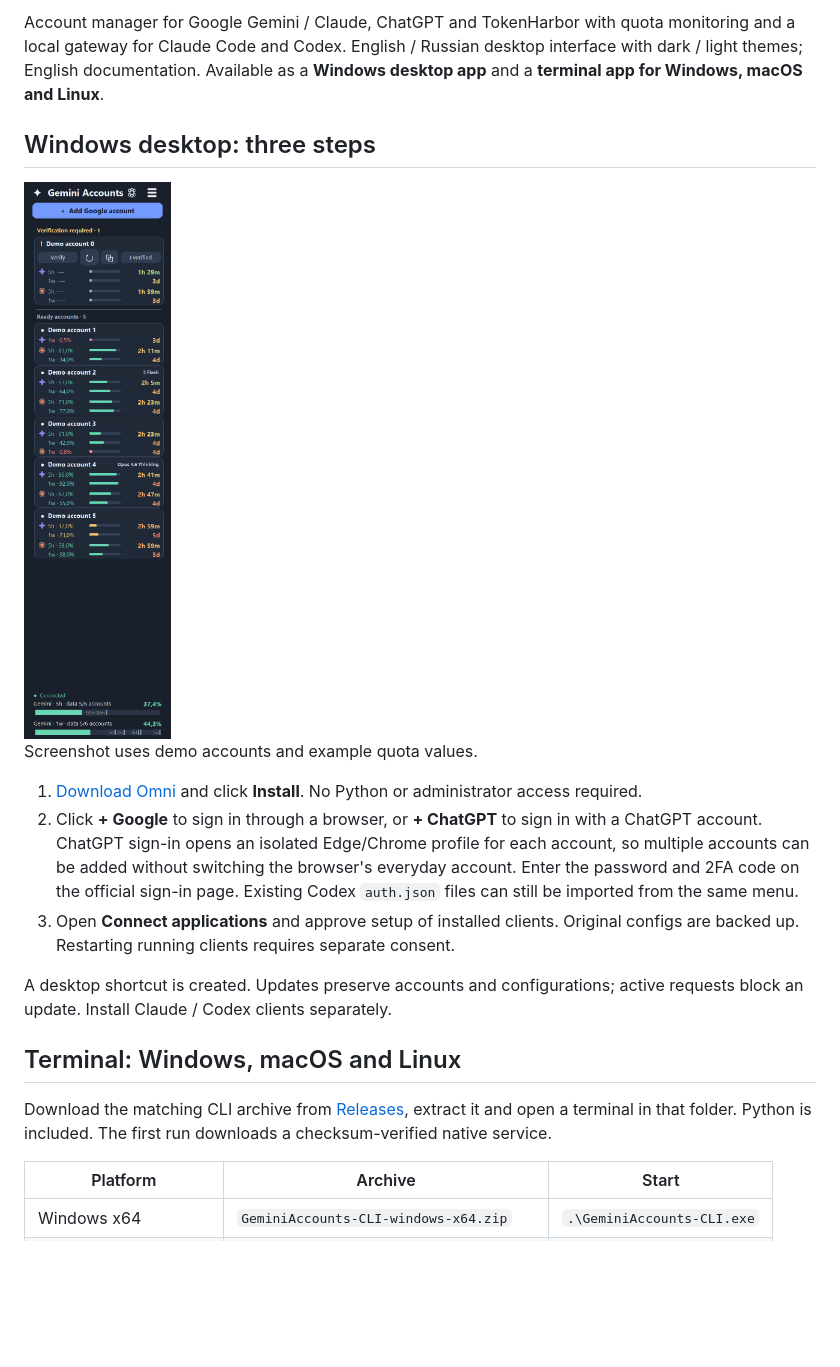
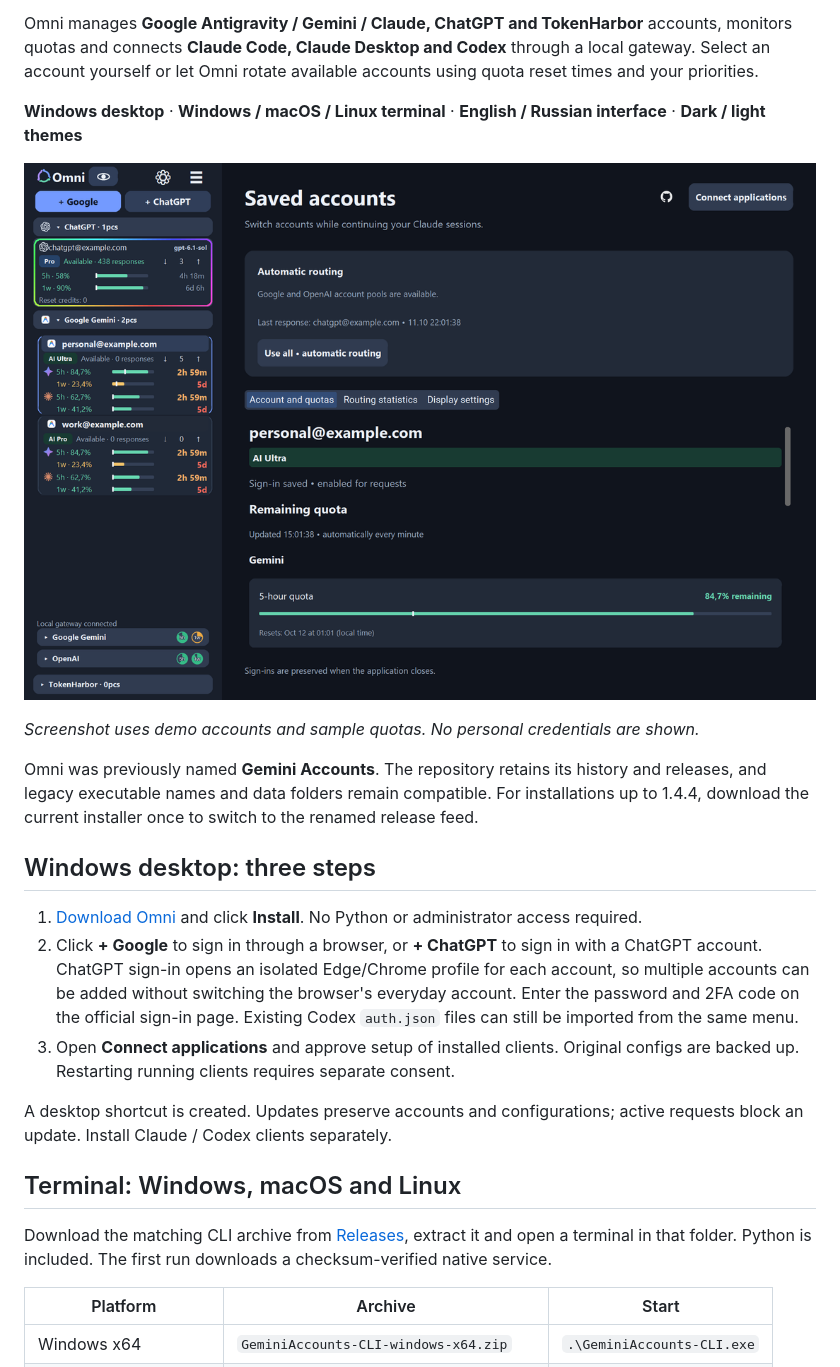
Before and after one commit to nikitaeight24family/GeminiAccounts, a Markdown page: README.md, the part around one of its changes. GitHub-like rendering; pictures changed too: docs/omni-dashboard.png (added); blank space fills up the shorter version.

```diff
--- a/README.md
+++ b/README.md
@@ -2,13 +15,17 @@
 
-Account manager for Google Gemini / Claude, ChatGPT and TokenHarbor with quota monitoring and a local gateway for Claude Code and Codex. English / Russian desktop interface with dark / light themes; English documentation. Available as a **Windows desktop app** and a **terminal app for Windows, macOS and Linux**.
+Omni manages **Google Antigravity / Gemini / Claude, ChatGPT and TokenHarbor** accounts, monitors quotas and connects **Claude Code, Claude Desktop and Codex** through a local gateway. Select an account yourself or let Omni rotate available accounts using quota reset times and your priorities.
+
+**Windows desktop** · **Windows / macOS / Linux terminal** · **English / Russian interface** · **Dark / light themes**
+
+<p align="center"><img src="docs/omni-dashboard.png" width="1000" alt="Omni dashboard with demo accounts, subscription badges, priorities, quota limits and account details"></p>
+
+*Screenshot uses demo accounts and sample quotas. No personal credentials are shown.*
+
+Omni was previously named **Gemini Accounts**. The repository retains its history and releases, and legacy executable names and data folders remain compatible. For installations up to 1.4.4, download the current installer once to switch to the renamed release feed.
 
 ## Windows desktop: three steps
 
-<img src="docs/compact-panel.png" alt="Current compact panel with demo accounts, verification controls, recent model names, and pooled quotas" width="320">
-
-Screenshot uses demo accounts and example quota values.
-
-1. [Download Omni](https://github.com/nikitaeight24family/GeminiAccounts/releases/latest/download/Omni-Setup.exe) and click **Install**. No Python or administrator access required.
+1. [Download Omni](https://github.com/nikitaeight24family/Omni/releases/latest/download/Omni-Setup.exe) and click **Install**. No Python or administrator access required.
 2. Click **+ Google** to sign in through a browser, or **+ ChatGPT** to sign in with a ChatGPT account. ChatGPT sign-in opens an isolated Edge/Chrome profile for each account, so multiple accounts can be added without switching the browser's everyday account. Enter the password and 2FA code on the official sign-in page. Existing Codex `auth.json` files can still be imported from the same menu.
 3. Open **Connect applications** and approve setup of installed clients. Original configs are backed up. Restarting running clients requires separate consent.
 
```
Also changed, not shown: other parts of README.md (+55 -24 lines), CLI.md (+1 -1 lines), THIRD_PARTY.md (+2 -0 lines), 14 other files.
